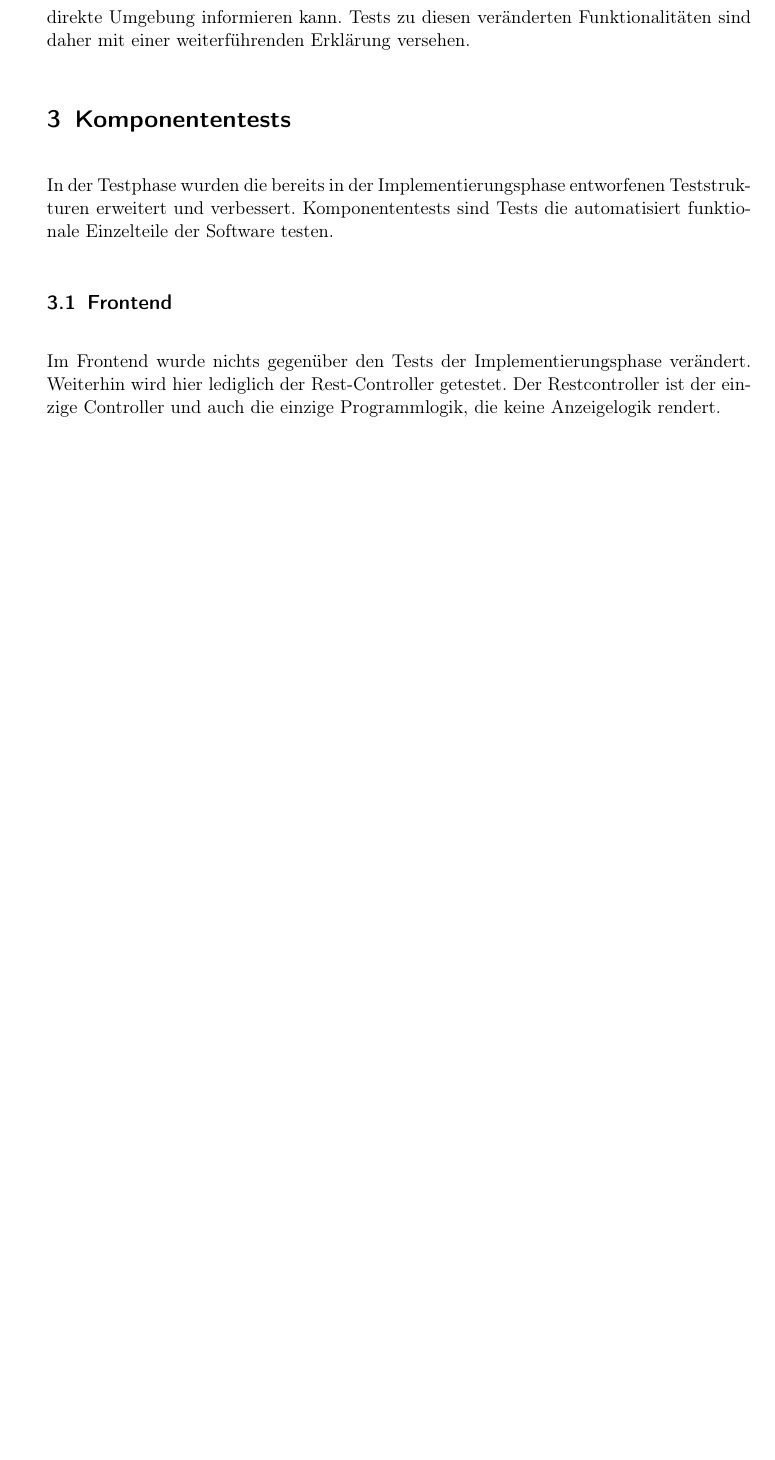
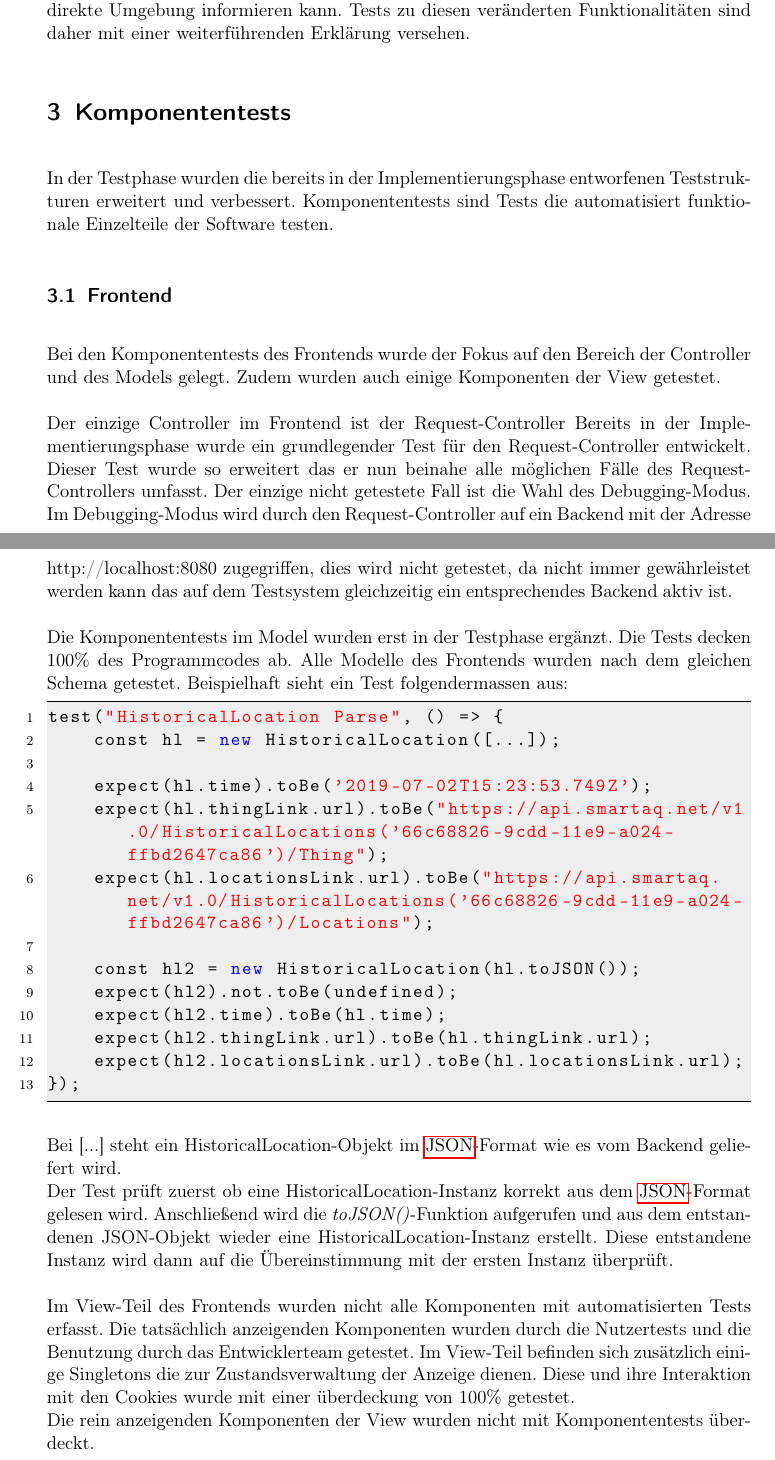
Before and after one commit to ys3d/PSE2020-Luftqualitaetsdaten-VisAQ-Testing-Documentation, a LaTeX document (testingDocumentation.tex, which reads topics/unittesting/Frontend/Frontend.tex): part of page 12 of 16 before the commit and two parts of pages 12 and 13 of 17 after it, the two joined at a grey line, cut so that both start at the same text, the shorter picture padded with empty space. Compiled offline with pdfLaTeX.

Commit message:
Adds frontend unit-tests and intro

```diff
--- a/topics/unittesting/Frontend/Frontend.tex
+++ b/topics/unittesting/Frontend/Frontend.tex
@@ -1,4 +1,41 @@
 \subsection{Frontend}
-Im Frontend wurde nichts gegenüber den Tests der Implementierungsphase verändert.
-Weiterhin wird hier lediglich der Rest-Controller getestet.
-Der Restcontroller ist der einzige Controller und auch die einzige Programmlogik, die keine Anzeigelogik rendert.
+Bei den Komponententests des Frontends wurde der Fokus auf den Bereich der Controller und des Models gelegt.
+Zudem wurden auch einige Komponenten der View getestet.
+
+Der einzige Controller im Frontend ist der Request-Controller
+Bereits in der Implementierungsphase wurde ein grundlegender Test für den Request-Controller entwickelt.
+Dieser Test wurde so erweitert das er nun beinahe alle möglichen Fälle des Request-Controllers umfasst.
+Der einzige nicht getestete Fall ist die Wahl des Debugging-Modus.
+Im Debugging-Modus wird durch den Request-Controller auf ein Backend mit der Adresse http://localhost:8080 zugegriffen, dies wird nicht getestet, da nicht immer gewährleistet werden kann das auf dem Testsystem gleichzeitig ein entsprechendes Backend aktiv ist.
+
+Die Komponententests im Model wurden erst in der Testphase ergänzt.
+Die Tests decken 100\% des Programmcodes ab.
+Alle Modelle des Frontends wurden nach dem gleichen Schema getestet.
+Beispielhaft sieht ein Test folgendermassen aus:
+\begin{lstlisting}[style=customjs]
+test("HistoricalLocation Parse", () => {
+    const hl = new HistoricalLocation([...]);
+
+    expect(hl.time).toBe('2019-07-02T15:23:53.749Z');
+    expect(hl.thingLink.url).toBe("https://api.smartaq.net/v1.0/HistoricalLocations('66c68826-9cdd-11e9-a024-ffbd2647ca86')/Thing");
+    expect(hl.locationsLink.url).toBe("https://api.smartaq.net/v1.0/HistoricalLocations('66c68826-9cdd-11e9-a024-ffbd2647ca86')/Locations");
+
+    const hl2 = new HistoricalLocation(hl.toJSON());
+    expect(hl2).not.toBe(undefined);
+    expect(hl2.time).toBe(hl.time);
+    expect(hl2.thingLink.url).toBe(hl.thingLink.url);
+    expect(hl2.locationsLink.url).toBe(hl.locationsLink.url);
+});
+\end{lstlisting}
+Bei [...] steht ein HistoricalLocation-Objekt im \gls{JSON}-Format wie es vom Backend geliefert wird.
+\\
+Der Test prüft zuerst ob eine HistoricalLocation-Instanz korrekt aus dem \gls{JSON}-Format gelesen wird.
+Anschließend wird die \textit{toJSON()}-Funktion aufgerufen und aus dem entstandenen JSON-Objekt wieder eine HistoricalLocation-Instanz erstellt.
+Diese entstandene Instanz wird dann auf die Übereinstimmung mit der ersten Instanz überprüft.
+
+Im View-Teil des Frontends wurden nicht alle Komponenten mit automatisierten Tests erfasst.
+Die tatsächlich anzeigenden Komponenten wurden durch die Nutzertests und die Benutzung durch das Entwicklerteam getestet.
+Im View-Teil befinden sich zusätzlich einige Singletons die zur Zustandsverwaltung der Anzeige dienen.
+Diese und ihre Interaktion mit den Cookies wurde mit einer überdeckung von 100\% getestet.
+\\
+Die rein anzeigenden Komponenten der View wurden nicht mit Komponententests überdeckt.
```
Also changed, not shown: templates/options.tex (+29 -0 lines), topics/introduction.tex (+16 -0 lines).
